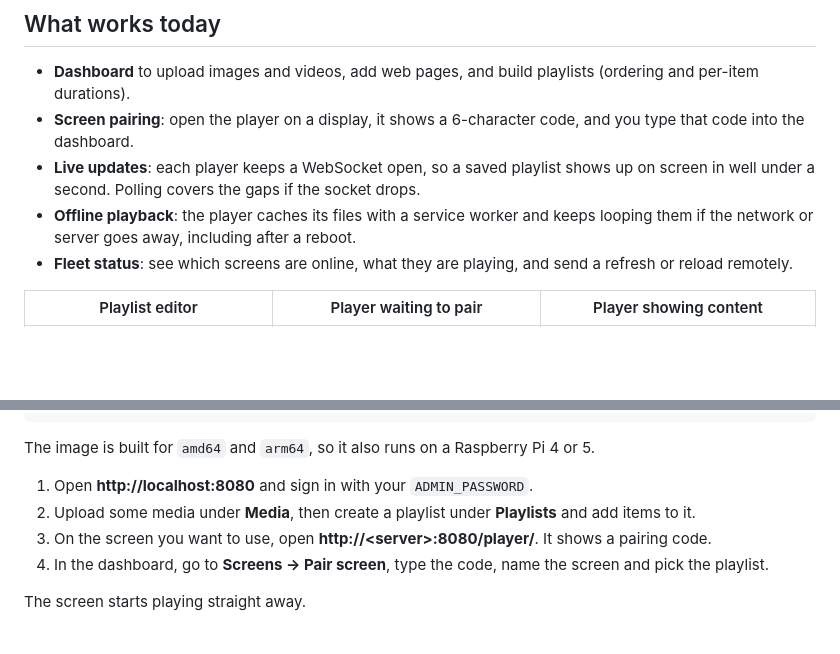
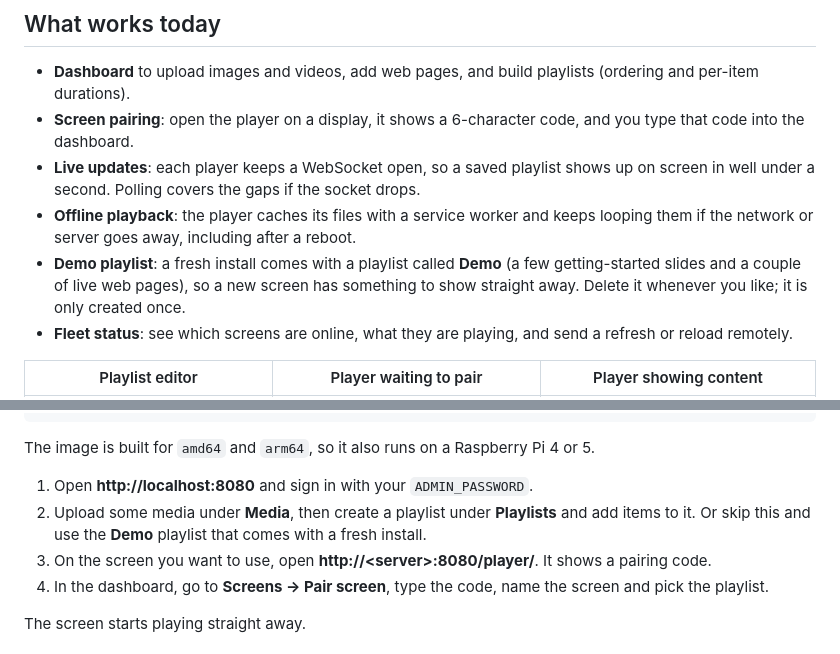
Before and after one commit to ameer1234567890/Sinewave, a Markdown page: README.md, 2 parts joined by grey strips. GitHub-like rendering; blank space fills up the shorter version.

```diff
--- a/README.md
+++ b/README.md
@@ -21,6 +21,7 @@ Sinewave aims to make it simple to run digital signage on ordinary hardware: bui
 - **Screen pairing**: open the player on a display, it shows a 6-character code, and you type that code into the dashboard.
 - **Live updates**: each player keeps a WebSocket open, so a saved playlist shows up on screen in well under a second. Polling covers the gaps if the socket drops.
 - **Offline playback**: the player caches its files with a service worker and keeps looping them if the network or server goes away, including after a reboot.
+- **Demo playlist**: a fresh install comes with a playlist called **Demo** (a few getting-started slides and a couple of live web pages), so a new screen has something to show straight away. Delete it whenever you like; it is only created once.
 - **Fleet status**: see which screens are online, what they are playing, and send a refresh or reload remotely.
 
 | Playlist editor | Player waiting to pair | Player showing content |
@@ -56,7 +57,7 @@ volumes:
 The image is built for `amd64` and `arm64`, so it also runs on a Raspberry Pi 4 or 5.
 
 1. Open **http://localhost:8080** and sign in with your `ADMIN_PASSWORD`.
-2. Upload some media under **Media**, then create a playlist under **Playlists** and add items to it.
+2. Upload some media under **Media**, then create a playlist under **Playlists** and add items to it. Or skip this and use the **Demo** playlist that comes with a fresh install.
 3. On the screen you want to use, open **http://&lt;server&gt;:8080/player/**. It shows a pairing code.
 4. In the dashboard, go to **Screens → Pair screen**, type the code, name the screen and pick the playlist.
 
```
Also changed, not shown: server/demo/add-content.jpg (added), server/demo/make-it-yours.jpg (added), server/demo/pair-screen.jpg (added), server/demo/welcome.jpg (added), 5 other files.
